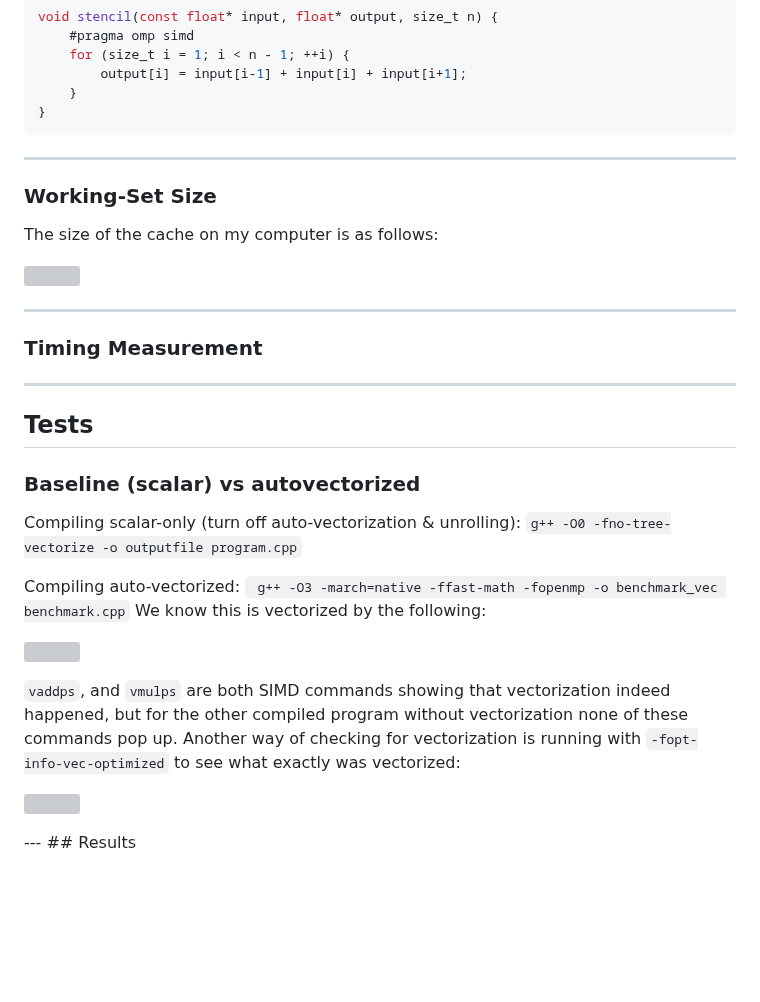
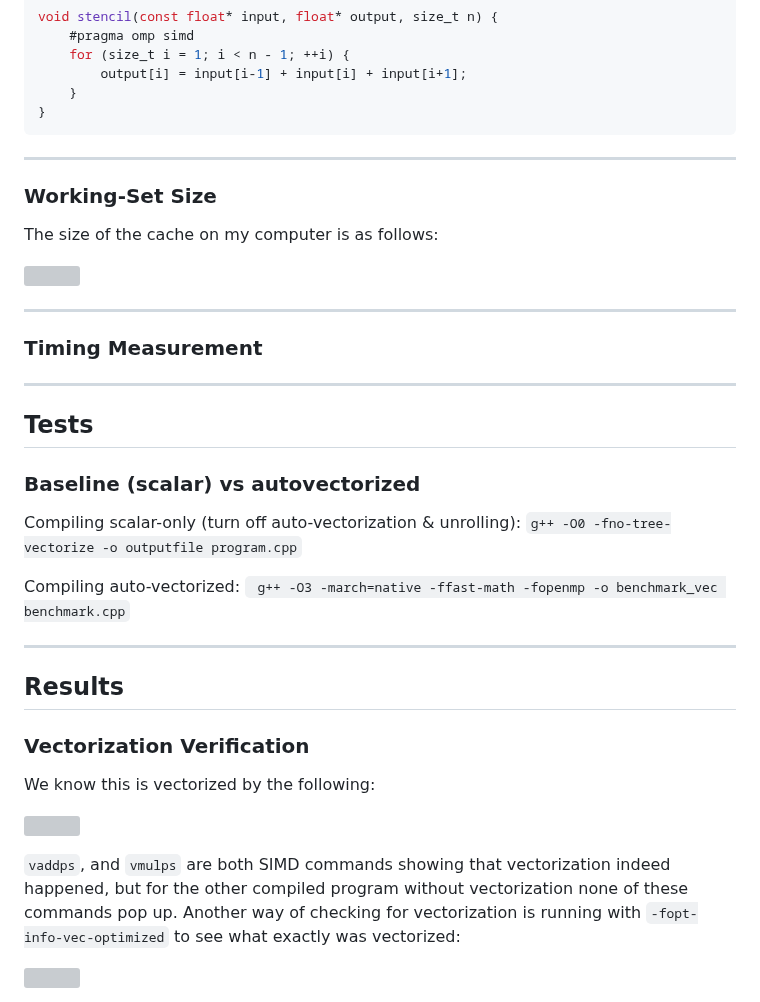
Before and after one commit to rica142003/Computer-Optimization-Projects, a Markdown page: SIMD Advantage Profiling/readme.md, the part around one of its changes. Rendered like a GitHub page; blank space fills up the shorter version; grey boxes are pictures that could not be loaded.

````diff
--- a/SIMD Advantage Profiling/readme.md
+++ b/SIMD Advantage Profiling/readme.md
@@ -61,6 +61,7 @@ void stencil(const float* input, float* output, size_t n) {
     }
 }
 ```
+
 ---
 ### Working-Set Size
 The size of the cache on my computer is as follows:
@@ -70,6 +71,7 @@ The size of the cache on my computer is as follows:
 
 ---
 ### Timing Measurement
+
 ---
 ## Tests
 ### Baseline (scalar) vs autovectorized
@@ -77,6 +79,14 @@ The size of the cache on my computer is as follows:
 Compiling scalar-only (turn off auto-vectorization & unrolling): `g++ -O0 -fno-tree-vectorize -o outputfile program.cpp`
 
 Compiling auto-vectorized: ` g++ -O3 -march=native -ffast-math -fopenmp -o benchmark_vec benchmark.cpp`
+
+
+
+---
+## Results
+
+### Vectorization Verification
+
 We know this is vectorized by the following:
 <p align="left">
   <img  src="https://github.com/user-attachments/assets/4d611016-c80f-49d2-941a-2f9595d23eeb" style="width: 70%; height: auto;">
@@ -87,6 +97,4 @@ Another way of checking for vectorization is running with `-fopt-info-vec-optimi
 <p align="left">
   <img  src="https://github.com/user-attachments/assets/fd8dd5d2-8f6d-4862-937b-362e5f715a8e" style="width: 90%; height: auto;">
 </p>
----
-## Results
 
````
Also changed, not shown: other parts of SIMD Advantage Profiling/readme.md (+4 -1 lines).
